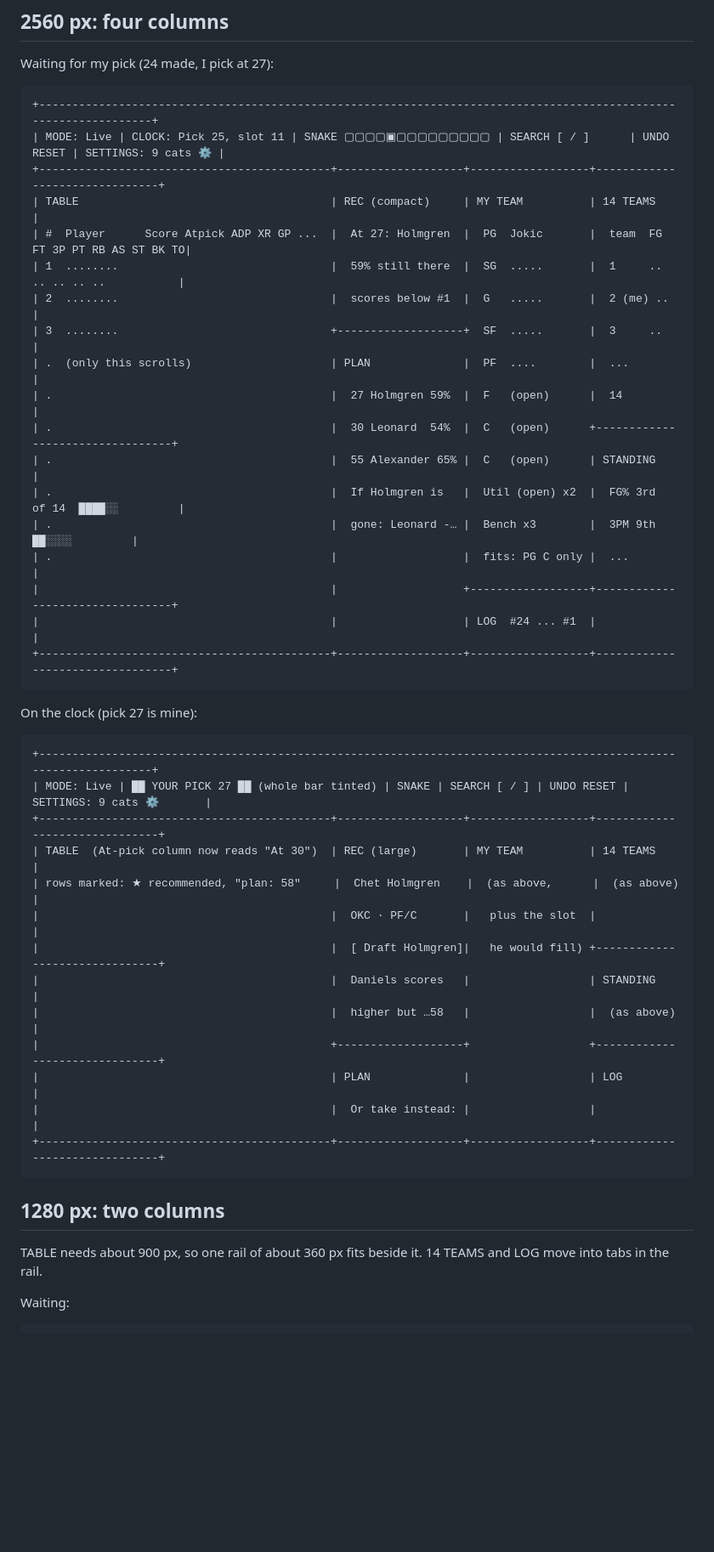
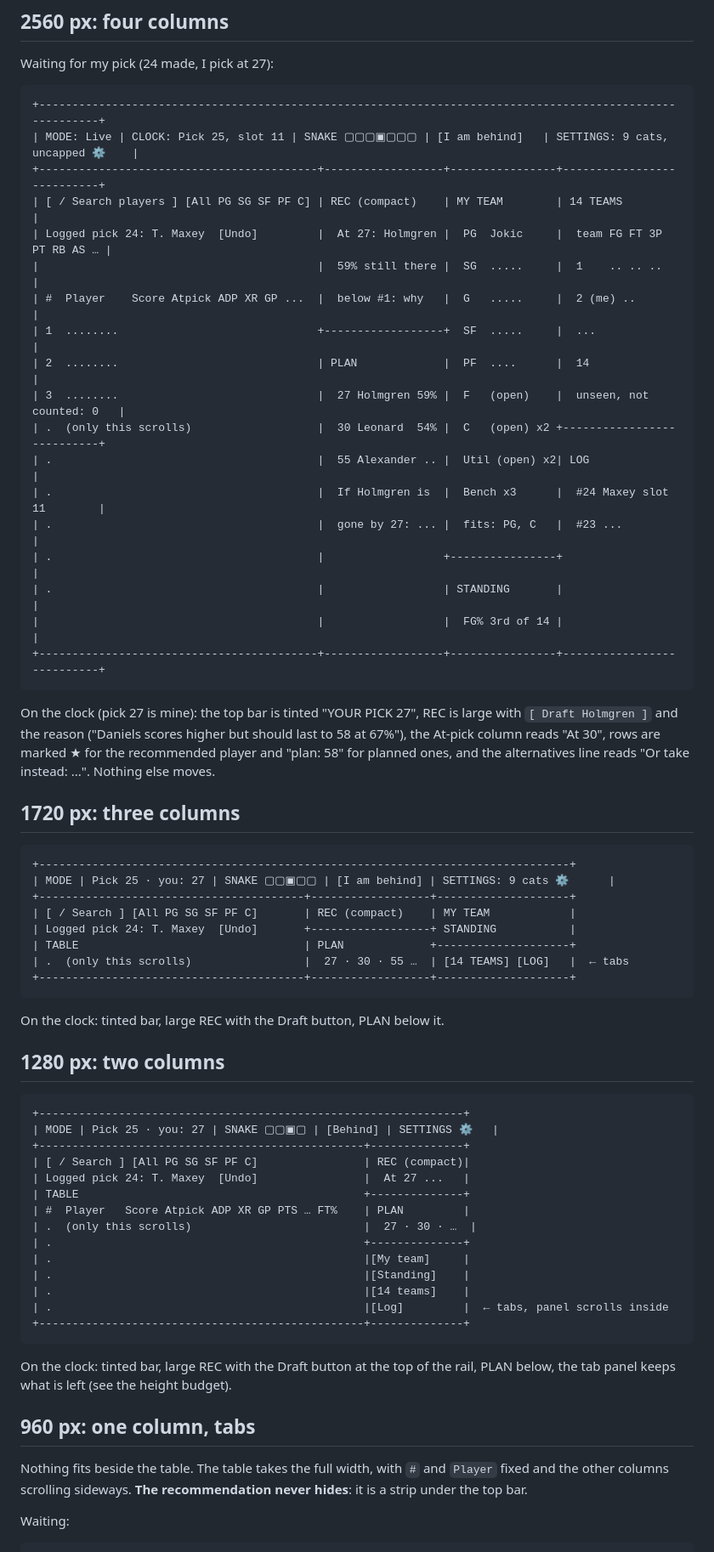
Before and after one commit to fran-abellan88/draft-yahoo-fantasy, a Markdown page: DASHBOARD_WIREFRAME.md, the part around one of its changes. Shown at 85% size. Rendered like a GitHub page; blank space fills up the shorter version.

Commit message:
Revise the wireframe after the reviewer's third reply

````diff
--- a/DASHBOARD_WIREFRAME.md
+++ b/DASHBOARD_WIREFRAME.md
@@ -44,47 +86,72 @@ a 1920, 2560 and 5120-wide desktop. The real `innerWidth` is still to be reporte
 Waiting for my pick (24 made, I pick at 27):
 
 ```
-+------------------------------------------------------------------------------------------------------------------+
-| MODE: Live | CLOCK: Pick 25, slot 11 | SNAKE ▢▢▢▢▣▢▢▢▢▢▢▢▢▢ | SEARCH [ / ]      | UNDO RESET | SETTINGS: 9 cats ⚙ |
-+--------------------------------------------+-------------------+------------------+-------------------------------+
-| TABLE                                      | REC (compact)     | MY TEAM          | 14 TEAMS                      |
-| #  Player      Score Atpick ADP XR GP ...  |  At 27: Holmgren  |  PG  Jokic       |  team  FG FT 3P PT RB AS ST BK TO|
-| 1  ........                                |  59% still there  |  SG  .....       |  1     .. .. .. .. ..           |
-| 2  ........                                |  scores below #1  |  G   .....       |  2 (me) ..                      |
-| 3  ........                                +-------------------+  SF  .....       |  3     ..                       |
-| .  (only this scrolls)                     | PLAN              |  PF  ....        |  ...                            |
-| .                                          |  27 Holmgren 59%  |  F   (open)      |  14                             |
-| .                                          |  30 Leonard  54%  |  C   (open)      +---------------------------------+
-| .                                          |  55 Alexander 65% |  C   (open)      | STANDING                        |
-| .                                          |  If Holmgren is   |  Util (open) x2  |  FG% 3rd  of 14  ████░░         |
-| .                                          |  gone: Leonard -… |  Bench x3        |  3PM 9th         ██░░░░         |
-| .                                          |                   |  fits: PG C only |  ...                            |
-|                                            |                   +------------------+---------------------------------+
-|                                            |                   | LOG  #24 ... #1  |                                 |
-+--------------------------------------------+-------------------+------------------+---------------------------------+
++----------------------------------------------------------------------------------------------------------+
+| MODE: Live | CLOCK: Pick 25, slot 11 | SNAKE ▢▢▢▣▢▢▢ | [I am behind]   | SETTINGS: 9 cats, uncapped ⚙    |
++------------------------------------------+------------------+----------------+---------------------------+
+| [ / Search players ] [All PG SG SF PF C] | REC (compact)    | MY TEAM        | 14 TEAMS                  |
+| Logged pick 24: T. Maxey  [Undo]         |  At 27: Holmgren |  PG  Jokic     |  team FG FT 3P PT RB AS … |
+|                                          |  59% still there |  SG  .....     |  1    .. .. ..            |
+| #  Player    Score Atpick ADP XR GP ...  |  below #1: why   |  G   .....     |  2 (me) ..                |
+| 1  ........                              +------------------+  SF  .....     |  ...                      |
+| 2  ........                              | PLAN             |  PF  ....      |  14                       |
+| 3  ........                              |  27 Holmgren 59% |  F   (open)    |  unseen, not counted: 0   |
+| .  (only this scrolls)                   |  30 Leonard  54% |  C   (open) x2 +---------------------------+
+| .                                        |  55 Alexander .. |  Util (open) x2| LOG                       |
+| .                                        |  If Holmgren is  |  Bench x3      |  #24 Maxey slot 11        |
+| .                                        |  gone by 27: ... |  fits: PG, C   |  #23 ...                  |
+| .                                        |                  +----------------+                           |
+| .                                        |                  | STANDING       |                           |
+|                                          |                  |  FG% 3rd of 14 |                           |
++------------------------------------------+------------------+----------------+---------------------------+
 ```
 
-On the clock (pick 27 is mine):
+On the clock (pick 27 is mine): the top bar is tinted "YOUR PICK 27", REC is large with `[ Draft Holmgren ]` and the reason
+("Daniels scores higher but should last to 58 at 67%"), the At-pick column reads "At 30", rows are marked ★ for the
+recommended player and "plan: 58" for planned ones, and the alternatives line reads "Or take instead: ...". Nothing else
+moves.
+
+## 1720 px: three columns
 
 ```
-+------------------------------------------------------------------------------------------------------------------+
-| MODE: Live | ██ YOUR PICK 27 ██ (whole bar tinted) | SNAKE | SEARCH [ / ] | UNDO RESET | SETTINGS: 9 cats ⚙       |
-+--------------------------------------------+-------------------+------------------+-------------------------------+
-| TABLE  (At-pick column now reads "At 30")  | REC (large)       | MY TEAM          | 14 TEAMS                      |
-| rows marked: ★ recommended, "plan: 58"     |  Chet Holmgren    |  (as above,      |  (as above)                   |
-|                                            |  OKC · PF/C       |   plus the slot  |                               |
-|                                            |  [ Draft Holmgren]|   he would fill) +-------------------------------+
-|                                            |  Daniels scores   |                  | STANDING                      |
-|                                            |  higher but …58   |                  |  (as above)                   |
-|                                            +-------------------+                  +-------------------------------+
-|                                            | PLAN              |                  | LOG                           |
-|                                            |  Or take instead: |                  |                               |
-+--------------------------------------------+-------------------+------------------+-------------------------------+
++--------------------------------------------------------------------------------+
+| MODE | Pick 25 · you: 27 | SNAKE ▢▢▣▢▢ | [I am behind] | SETTINGS: 9 cats ⚙      |
++----------------------------------------+------------------+--------------------+
+| [ / Search ] [All PG SG SF PF C]       | REC (compact)    | MY TEAM            |
+| Logged pick 24: T. Maxey  [Undo]       +------------------+ STANDING           |
+| TABLE                                  | PLAN             +--------------------+
+| .  (only this scrolls)                 |  27 · 30 · 55 …  | [14 TEAMS] [LOG]   |  ← tabs
++----------------------------------------+------------------+--------------------+
 ```
+
+On the clock: tinted bar, large REC with the Draft button, PLAN below it.
 
 ## 1280 px: two columns
 
-TABLE needs about 900 px, so one rail of about 360 px fits beside it. 14 TEAMS and LOG move into tabs in the rail.
+```
++----------------------------------------------------------------+
+| MODE | Pick 25 · you: 27 | SNAKE ▢▢▣▢ | [Behind] | SETTINGS ⚙   |
++-------------------------------------------------+--------------+
+| [ / Search ] [All PG SG SF PF C]                | REC (compact)|
+| Logged pick 24: T. Maxey  [Undo]                |  At 27 ...   |
+| TABLE                                           +--------------+
+| #  Player   Score Atpick ADP XR GP PTS … FT%    | PLAN         |
+| .  (only this scrolls)                          |  27 · 30 · …  |
+| .                                               +--------------+
+| .                                               |[My team]     |
+| .                                               |[Standing]    |
+| .                                               |[14 teams]    |
+| .                                               |[Log]         |  ← tabs, panel scrolls inside
++-------------------------------------------------+--------------+
+```
+
+On the clock: tinted bar, large REC with the Draft button at the top of the rail, PLAN below, the tab panel keeps what is
+left (see the height budget).
+
+## 960 px: one column, tabs
+
+Nothing fits beside the table. The table takes the full width, with `#` and `Player` fixed and the other columns
+scrolling sideways. **The recommendation never hides**: it is a strip under the top bar.
 
 Waiting:
 
````
Also changed, not shown: other parts of DASHBOARD_WIREFRAME.md (+137 -112 lines), DASHBOARD_REVIEW_REPLY_3.md (added, +159 -0 lines).
